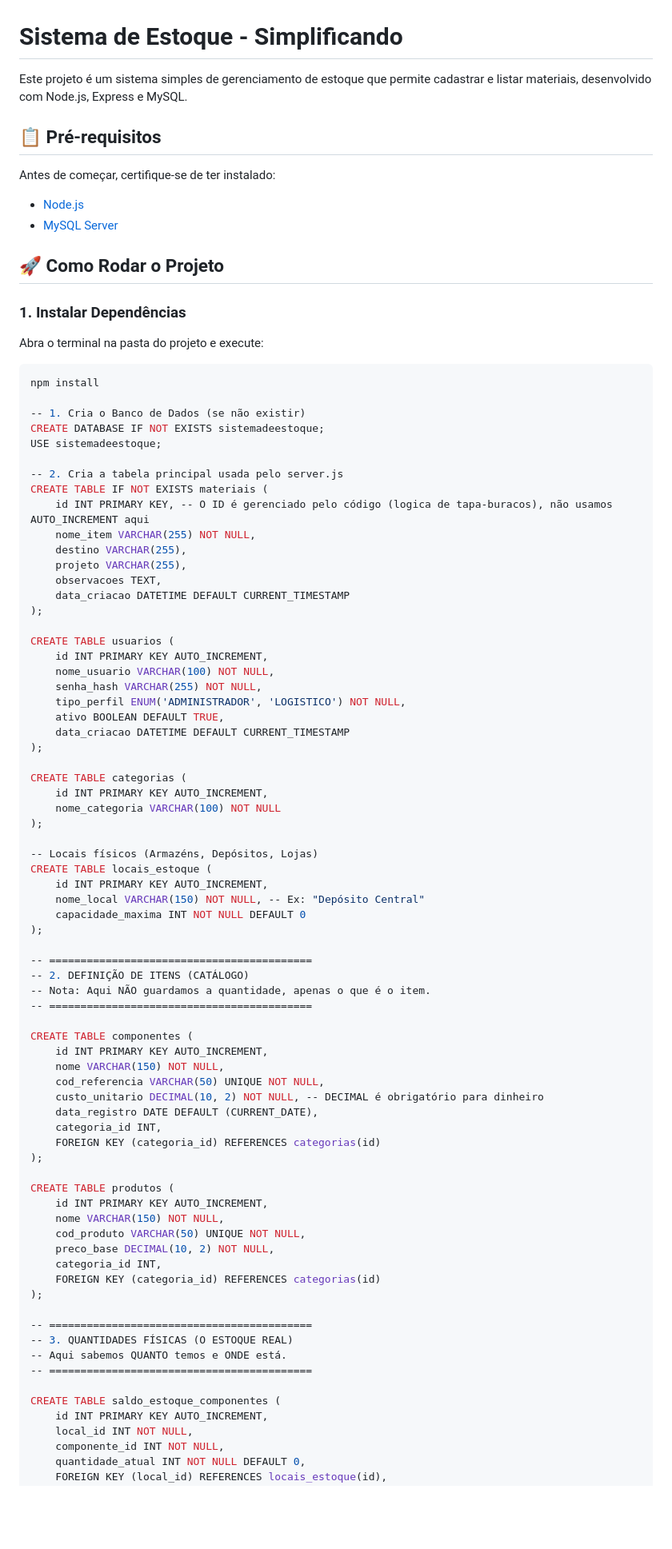
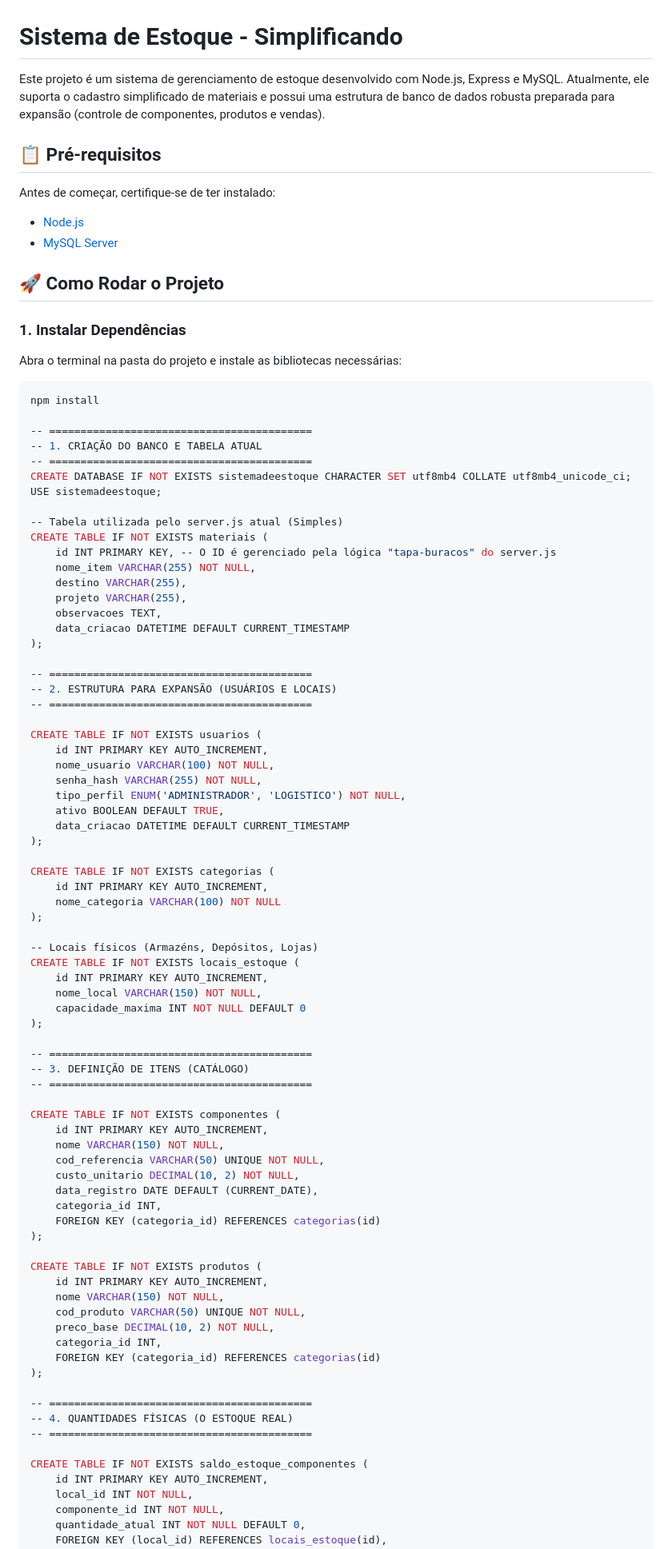
Before and after one commit to Equipe-Simplificando/sistema-de-estoque, a Markdown page: README.md, the part around one of its changes. Shown at 80% size. Rendered like a GitHub page; blank space fills up the shorter version.

````diff
--- a/README.md
+++ b/README.md
@@ -1,6 +1,6 @@
 # Sistema de Estoque - Simplificando
 
-Este projeto é um sistema simples de gerenciamento de estoque que permite cadastrar e listar materiais, desenvolvido com Node.js, Express e MySQL.
+Este projeto é um sistema de gerenciamento de estoque desenvolvido com Node.js, Express e MySQL. Atualmente, ele suporta o cadastro simplificado de materiais e possui uma estrutura de banco de dados robusta preparada para expansão (controle de componentes, produtos e vendas).
 
 ## 📋 Pré-requisitos
 
@@ -11,17 +11,19 @@ Antes de começar, certifique-se de ter instalado:
 ## 🚀 Como Rodar o Projeto
 
 ### 1. Instalar Dependências
-Abra o terminal na pasta do projeto e execute:
+Abra o terminal na pasta do projeto e instale as bibliotecas necessárias:
 ```bash
 npm install
 
--- 1. Cria o Banco de Dados (se não existir)
-CREATE DATABASE IF NOT EXISTS sistemadeestoque;
+-- ==========================================
+-- 1. CRIAÇÃO DO BANCO E TABELA ATUAL
+-- ==========================================
+CREATE DATABASE IF NOT EXISTS sistemadeestoque CHARACTER SET utf8mb4 COLLATE utf8mb4_unicode_ci;
 USE sistemadeestoque;
 
--- 2. Cria a tabela principal usada pelo server.js
+-- Tabela utilizada pelo server.js atual (Simples)
 CREATE TABLE IF NOT EXISTS materiais (
-    id INT PRIMARY KEY, -- O ID é gerenciado pelo código (logica de tapa-buracos), não usamos AUTO_INCREMENT aqui
+    id INT PRIMARY KEY, -- O ID é gerenciado pela lógica "tapa-buracos" do server.js
     nome_item VARCHAR(255) NOT NULL,
     destino VARCHAR(255),
     projeto VARCHAR(255),
@@ -29,7 +31,11 @@ CREATE TABLE IF NOT EXISTS materiais (
     data_criacao DATETIME DEFAULT CURRENT_TIMESTAMP
 );
 
-CREATE TABLE usuarios (
+-- ==========================================
+-- 2. ESTRUTURA PARA EXPANSÃO (USUÁRIOS E LOCAIS)
+-- ==========================================
+
+CREATE TABLE IF NOT EXISTS usuarios (
     id INT PRIMARY KEY AUTO_INCREMENT,
     nome_usuario VARCHAR(100) NOT NULL,
     senha_hash VARCHAR(255) NOT NULL,
@@ -38,34 +44,33 @@ CREATE TABLE usuarios (
     data_criacao DATETIME DEFAULT CURRENT_TIMESTAMP
 );
 
-CREATE TABLE categorias (
+CREATE TABLE IF NOT EXISTS categorias (
     id INT PRIMARY KEY AUTO_INCREMENT,
     nome_categoria VARCHAR(100) NOT NULL
 );
 
 -- Locais físicos (Armazéns, Depósitos, Lojas)
-CREATE TABLE locais_estoque (
+CREATE TABLE IF NOT EXISTS locais_estoque (
     id INT PRIMARY KEY AUTO_INCREMENT,
-    nome_local VARCHAR(150) NOT NULL, -- Ex: "Depósito Central"
+    nome_local VARCHAR(150) NOT NULL,
     capacidade_maxima INT NOT NULL DEFAULT 0
 );
 
 -- ==========================================
--- 2. DEFINIÇÃO DE ITENS (CATÁLOGO)
--- Nota: Aqui NÃO guardamos a quantidade, apenas o que é o item.
+-- 3. DEFINIÇÃO DE ITENS (CATÁLOGO)
 -- ==========================================
 
-CREATE TABLE componentes (
+CREATE TABLE IF NOT EXISTS componentes (
     id INT PRIMARY KEY AUTO_INCREMENT,
     nome VARCHAR(150) NOT NULL,
     cod_referencia VARCHAR(50) UNIQUE NOT NULL,
-    custo_unitario DECIMAL(10, 2) NOT NULL, -- DECIMAL é obrigatório para dinheiro
+    custo_unitario DECIMAL(10, 2) NOT NULL,
     data_registro DATE DEFAULT (CURRENT_DATE),
     categoria_id INT,
     FOREIGN KEY (categoria_id) REFERENCES categorias(id)
 );
 
-CREATE TABLE produtos (
+CREATE TABLE IF NOT EXISTS produtos (
     id INT PRIMARY KEY AUTO_INCREMENT,
     nome VARCHAR(150) NOT NULL,
     cod_produto VARCHAR(50) UNIQUE NOT NULL,
@@ -75,11 +80,10 @@ CREATE TABLE produtos (
 );
 
 -- ==========================================
--- 3. QUANTIDADES FÍSICAS (O ESTOQUE REAL)
--- Aqui sabemos QUANTO temos e ONDE está.
+-- 4. QUANTIDADES FÍSICAS (O ESTOQUE REAL)
 -- ==========================================
 
-CREATE TABLE saldo_estoque_componentes (
+CREATE TABLE IF NOT EXISTS saldo_estoque_componentes (
     id INT PRIMARY KEY AUTO_INCREMENT,
     local_id INT NOT NULL,
     componente_id INT NOT NULL,
````
Also changed, not shown: other parts of README.md (+19 -26 lines).
